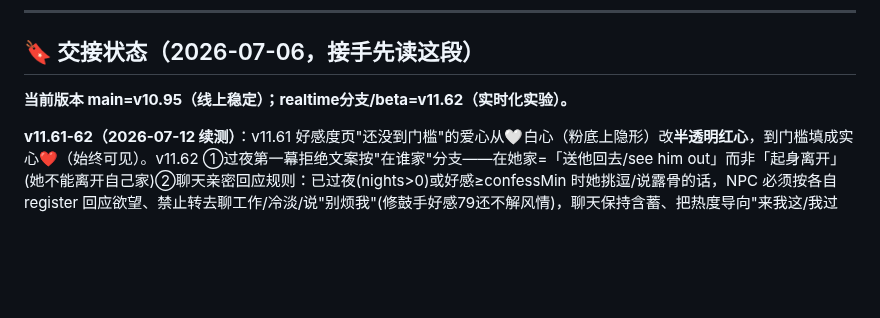
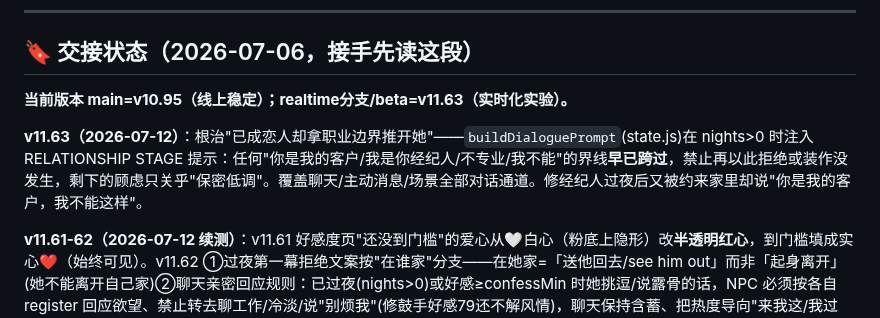
Before and after one commit to liziting2023-boop/off-the-record, a Markdown page: CLAUDE.md, the part around the change. GitHub-like rendering; blank space fills up the shorter version.

Commit message:
docs: CLAUDE.md — v11.63 lovers-stage boundary override
Co-Authored-By: Claude Opus 4.8 <noreply@anthropic.com>

```diff
--- a/CLAUDE.md
+++ b/CLAUDE.md
@@ -19,7 +19,9 @@
 
 ## 🔖 交接状态（2026-07-06，接手先读这段）
 
-**当前版本 main=v10.95（线上稳定）；realtime分支/beta=v11.62（实时化实验）。**
+**当前版本 main=v10.95（线上稳定）；realtime分支/beta=v11.63（实时化实验）。**
+
+**v11.63（2026-07-12）**：根治"已成恋人却拿职业边界推开她"——`buildDialoguePrompt`(state.js)在 nights>0 时注入 RELATIONSHIP STAGE 提示：任何"你是我的客户/我是你经纪人/不专业/我不能"的界线**早已跨过**，禁止再以此拒绝或装作没发生，剩下的顾虑只关乎"保密低调"。覆盖聊天/主动消息/场景全部对话通道。修经纪人过夜后又被约来家里却说"你是我的客户，我不能这样"。
 
 **v11.61-62（2026-07-12 续测）**：v11.61 好感度页"还没到门槛"的爱心从🤍白心（粉底上隐形）改**半透明红心**，到门槛填成实心❤️（始终可见）。v11.62 ①过夜第一幕拒绝文案按"在谁家"分支——在她家=「送他回去/see him out」而非「起身离开」(她不能离开自己家)②聊天亲密回应规则：已过夜(nights>0)或好感≥confessMin 时她挑逗/说露骨的话，NPC 必须按各自 register 回应欲望、禁止转去聊工作/冷淡/说"别烦我"(修鼓手好感79还不解风情)，聊天保持含蓄、把热度导向"来我这/我过去"当面。
 
```
